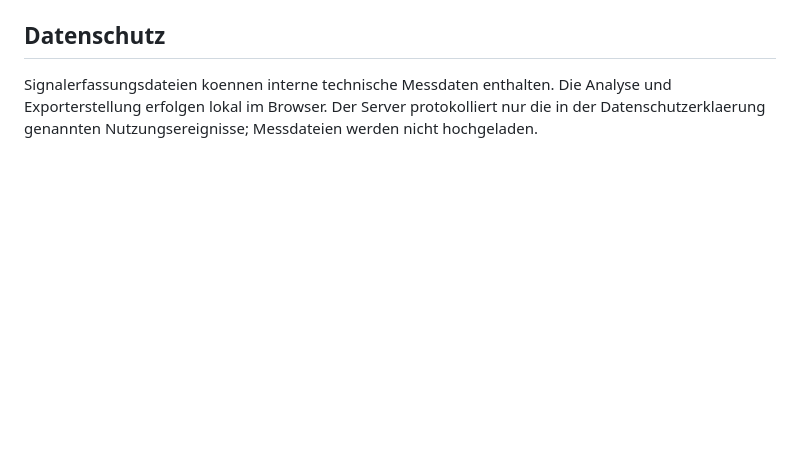
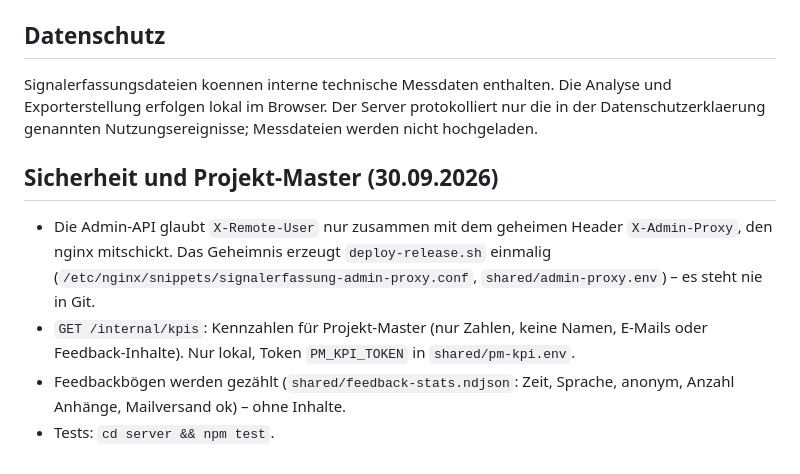
Before and after one commit to enic1-cmd/scania-signalerfassung, a Markdown page: README.md, the part around the change. GitHub-like rendering; blank space fills up the shorter version.

Commit message:
Document admin proxy secret, KPI endpoint and feedback counter
Co-Authored-By: Claude Opus 5.5 <noreply@anthropic.com>

```diff
--- a/README.md
+++ b/README.md
@@ -52,3 +52,10 @@ Benutzer, Nutzungsstatistik, Zugangsanfragen und die optionale Mail-Konfiguratio
 ## Datenschutz
 
 Signalerfassungsdateien koennen interne technische Messdaten enthalten. Die Analyse und Exporterstellung erfolgen lokal im Browser. Der Server protokolliert nur die in der Datenschutzerklaerung genannten Nutzungsereignisse; Messdateien werden nicht hochgeladen.
+
+## Sicherheit und Projekt-Master (30.09.2026)
+
+- Die Admin-API glaubt `X-Remote-User` nur zusammen mit dem geheimen Header `X-Admin-Proxy`, den nginx mitschickt. Das Geheimnis erzeugt `deploy-release.sh` einmalig (`/etc/nginx/snippets/signalerfassung-admin-proxy.conf`, `shared/admin-proxy.env`) – es steht nie in Git.
+- `GET /internal/kpis`: Kennzahlen für Projekt-Master (nur Zahlen, keine Namen, E-Mails oder Feedback-Inhalte). Nur lokal, Token `PM_KPI_TOKEN` in `shared/pm-kpi.env`.
+- Feedbackbögen werden gezählt (`shared/feedback-stats.ndjson`: Zeit, Sprache, anonym, Anzahl Anhänge, Mailversand ok) – ohne Inhalte.
+- Tests: `cd server && npm test`.
```
